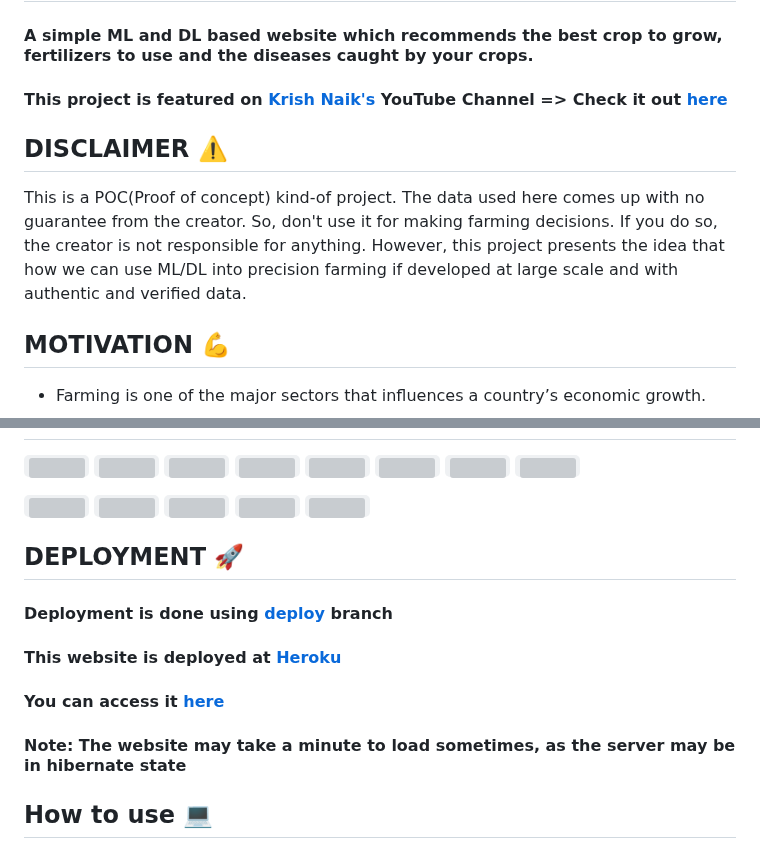
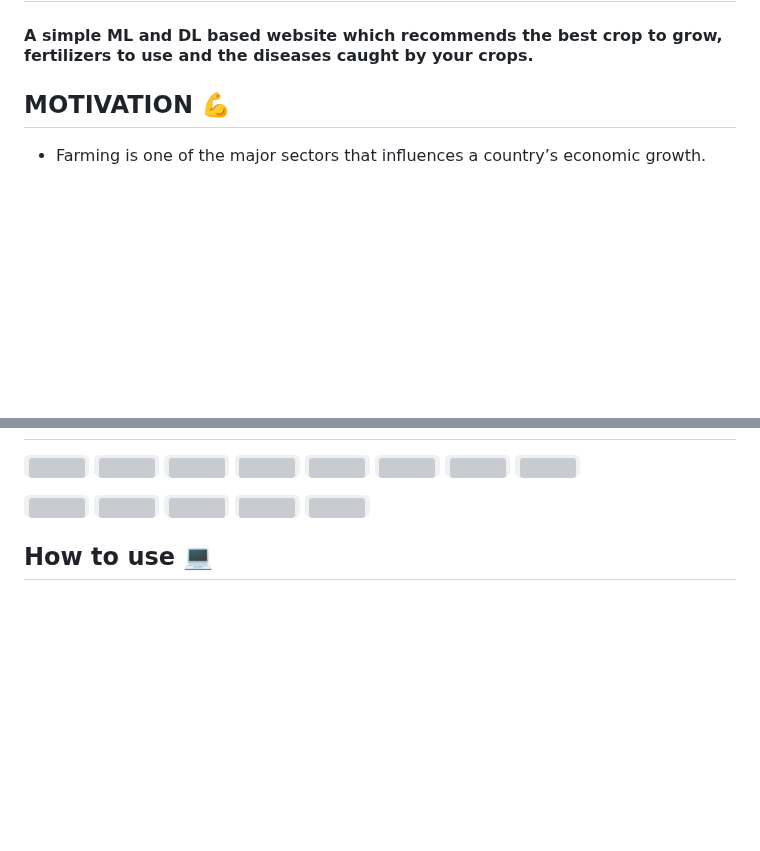
Before and after one commit to Spinachboul/Harvestify, a Markdown page: README.md, 2 parts joined by grey strips. GitHub-like rendering; blank space fills up the shorter version; grey boxes are pictures that could not be loaded.

```diff
--- a/README.md
+++ b/README.md
@@ -1,10 +1,6 @@
 # HARVESTIFY 🌿
 #### A simple ML and DL based website which recommends the best crop to grow, fertilizers to use and the diseases caught by your crops.
 
-#### This project is featured on [Krish Naik's](https://www.youtube.com/channel/UCNU_lfiiWBdtULKOw6X0Dig) YouTube Channel => Check it out [here](https://www.youtube.com/watch?v=zJcSod-L-Ps)
-
-## DISCLAIMER ⚠️
-This is a POC(Proof of concept) kind-of project. The data used here comes up with no guarantee from the creator. So, don't use it for making farming decisions. If you do so, the creator is not responsible for anything. However, this project presents the idea that how we can use ML/DL into precision farming if developed at large scale and with authentic and verified data.
 
 ## MOTIVATION 💪
 - Farming is one of the major sectors that influences a country’s economic growth.
@@ -45,12 +41,6 @@ This is a POC(Proof of concept) kind-of project. The data used here comes up wit
 <code><img height="30" src="https://upload.wikimedia.org/wikipedia/commons/thumb/0/05/Scikit_learn_logo_small.svg/1280px-Scikit_learn_logo_small.svg.png"></code>
 <code><img height="30" src="https://raw.githubusercontent.com/pytorch/pytorch/39fa0b5d0a3b966a50dcd90b26e6c36942705d6d/docs/source/_static/img/pytorch-logo-dark.svg"></code>
 
-## DEPLOYMENT 🚀
-
-#### Deployment is done using [deploy](https://github.com/Gladiator07/Harvestify/tree/deploy) branch
-#### This website is deployed at [Heroku](https://www.heroku.com/)
-#### You can access it [here](https://harvestify.herokuapp.com/)
-#### Note: The website may take a minute to load sometimes, as the server may be in hibernate state
 
 ## How to use 💻
 - Crop Recommendation system ==> enter the corresponding nutrient values of your soil, state and city. Note that, the N-P-K (Nitrogen-Phosphorous-Pottasium) values to be entered should be the ratio between them. Refer [this website](https://www.gardeningknowhow.com/garden-how-to/soil-fertilizers/fertilizer-numbers-npk.htm) for more information.
```
Also changed, not shown: other parts of README.md (+1 -28 lines).
